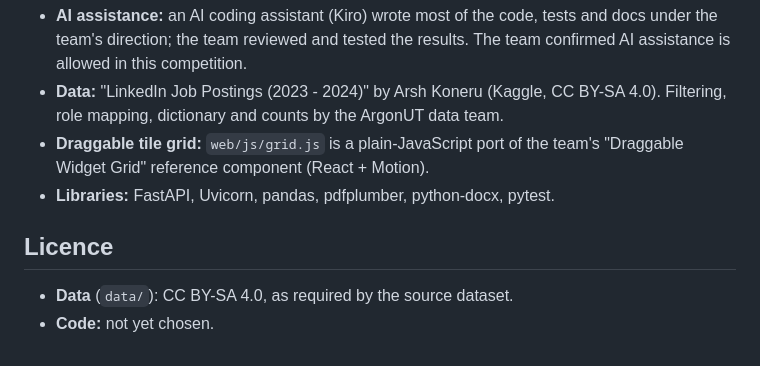
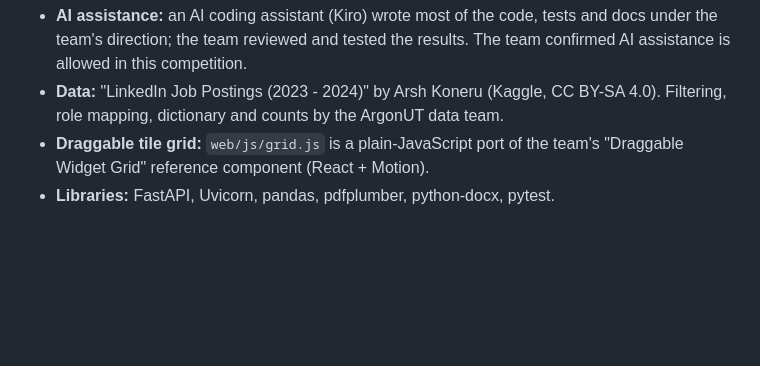
Before and after one commit to Kyle0215/SkillsGap, a Markdown page: README.md, the part around the change. Rendered like a GitHub page; blank space fills up the shorter version.

Commit message:
Update README to remove Licence section
Removed the Licence section and consolidated the Libraries information.

```diff
--- a/README.md
+++ b/README.md
@@ -148,8 +148,3 @@ PROJECT_LOG.md   decisions, milestones, known issues
 - **Data:** "LinkedIn Job Postings (2023 - 2024)" by Arsh Koneru (Kaggle, CC BY-SA 4.0). Filtering, role mapping, dictionary and counts by the ArgonUT data team.
 - **Draggable tile grid:** `web/js/grid.js` is a plain-JavaScript port of the team's "Draggable Widget Grid" reference component (React + Motion).
 - **Libraries:** FastAPI, Uvicorn, pandas, pdfplumber, python-docx, pytest.
-
-## Licence
-
-- **Data** (`data/`): CC BY-SA 4.0, as required by the source dataset.
-- **Code:** not yet chosen.
```
